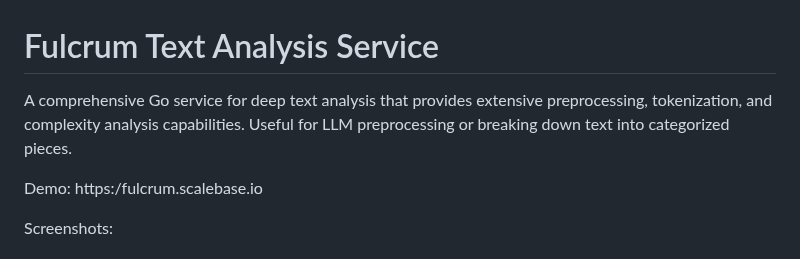
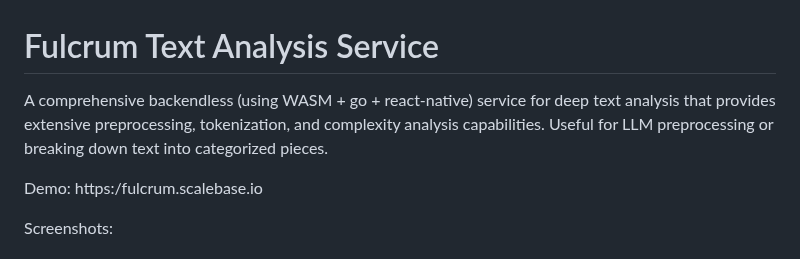
Before and after one commit to imran31415/fulcrum, a Markdown page: README.md, the part around the change. Rendered like a GitHub page.

Commit message:
Revise README to include backendless architecture

```diff
--- a/README.md
+++ b/README.md
@@ -1,6 +1,6 @@
 # Fulcrum Text Analysis Service
 
-A comprehensive Go service for deep text analysis that provides extensive preprocessing, tokenization, and complexity analysis capabilities.  Useful for LLM preprocessing or breaking down text into categorized pieces.
+A comprehensive backendless (using WASM + go + react-native) service for deep text analysis that provides extensive preprocessing, tokenization, and complexity analysis capabilities.  Useful for LLM preprocessing or breaking down text into categorized pieces.
 
 Demo: https:/fulcrum.scalebase.io
 
```
